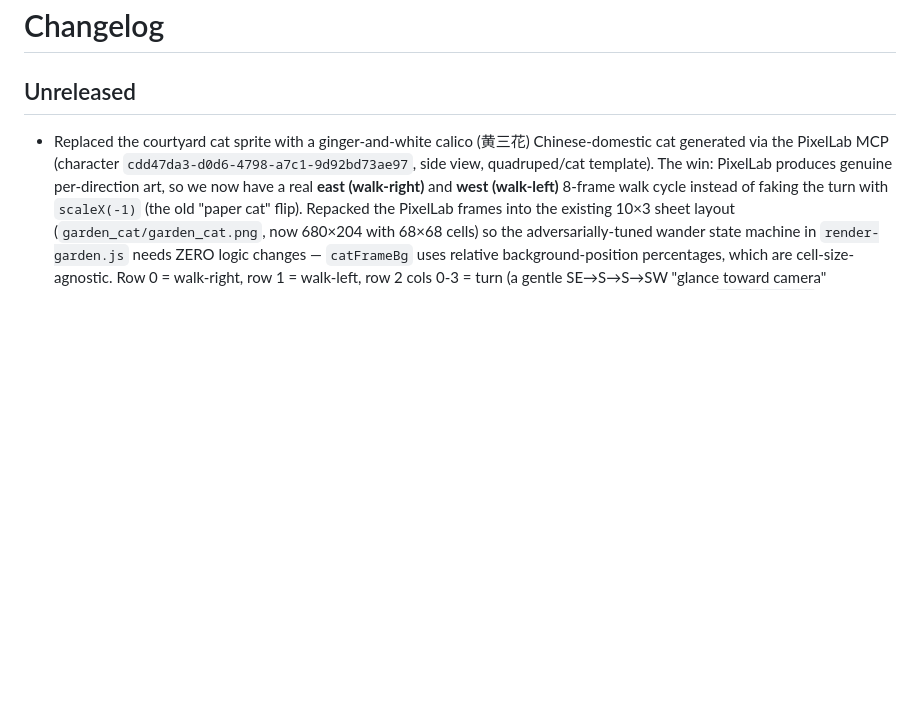
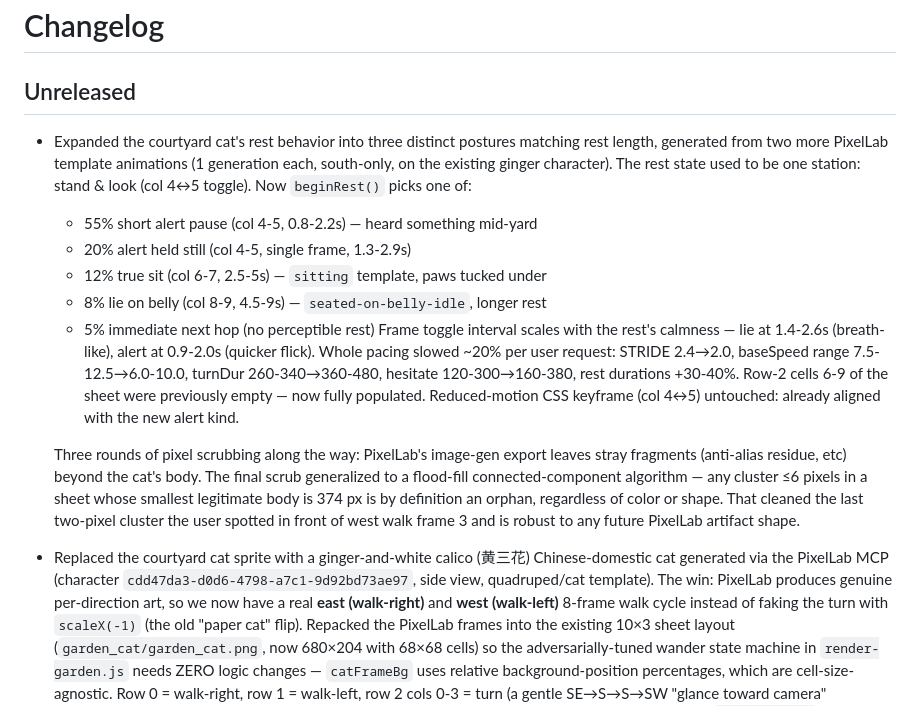
Before and after one commit to DipsySu/pixel-agent-garden, a Markdown page: CHANGELOG.md, the part around the change. Drawn GitHub-style; blank space fills up the shorter version.

Commit message:
docs: CHANGELOG entry for cat sit/lie postures + scrub algorithm
The three small commits since the ginger-cat promotion (1fa2827 sit+lie,
1956b88 cream-pixel scrub, 593c867 2-px-cluster scrub) all landed
without a CHANGELOG bump. Folded them into one cohesive entry: the rest
posture expansion (3 kinds matching rest length, scaled-with-calmness
toggle intervals, 20% global pacing slowdown) and the pixel-scrub
methodology that ended up at flood-fill connected components — robust
to any future PixelLab artifact shape.

Also deleted the unused first-attempt brown tabby character from
PixelLab cloud storage (da1cfe90, never integrated — superseded by the
ginger calico that became the final sprite). Trial subscription:
6/40 generations used, 34 remaining.

```diff
--- a/CHANGELOG.md
+++ b/CHANGELOG.md
@@ -1,6 +1,32 @@
 # Changelog
 
 ## Unreleased
+
+- Expanded the courtyard cat's rest behavior into three distinct postures
+  matching rest length, generated from two more PixelLab template animations
+  (1 generation each, south-only, on the existing ginger character). The rest
+  state used to be one station: stand & look (col 4↔5 toggle). Now
+  `beginRest()` picks one of:
+    * 55% short alert pause (col 4-5, 0.8-2.2s) — heard something mid-yard
+    * 20% alert held still (col 4-5, single frame, 1.3-2.9s)
+    * 12% true sit (col 6-7, 2.5-5s) — `sitting` template, paws tucked under
+    * 8% lie on belly (col 8-9, 4.5-9s) — `seated-on-belly-idle`, longer rest
+    * 5% immediate next hop (no perceptible rest)
+  Frame toggle interval scales with the rest's calmness — lie at 1.4-2.6s
+  (breath-like), alert at 0.9-2.0s (quicker flick). Whole pacing slowed ~20%
+  per user request: STRIDE 2.4→2.0, baseSpeed range 7.5-12.5→6.0-10.0,
+  turnDur 260-340→360-480, hesitate 120-300→160-380, rest durations
+  +30-40%. Row-2 cells 6-9 of the sheet were previously empty — now fully
+  populated. Reduced-motion CSS keyframe (col 4↔5) untouched: already
+  aligned with the new alert kind.
+
+  Three rounds of pixel scrubbing along the way: PixelLab's image-gen export
+  leaves stray fragments (anti-alias residue, etc) beyond the cat's body.
+  The final scrub generalized to a flood-fill connected-component
+  algorithm — any cluster ≤6 pixels in a sheet whose smallest legitimate
+  body is 374 px is by definition an orphan, regardless of color or shape.
+  That cleaned the last two-pixel cluster the user spotted in front of
+  west walk frame 3 and is robust to any future PixelLab artifact shape.
 
 - Replaced the courtyard cat sprite with a ginger-and-white calico (黄三花)
   Chinese-domestic cat generated via the PixelLab MCP (character
```
